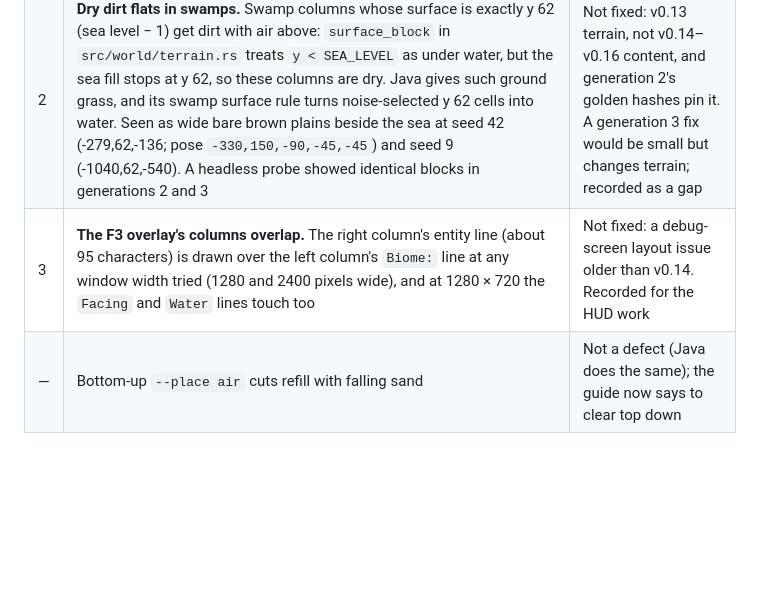
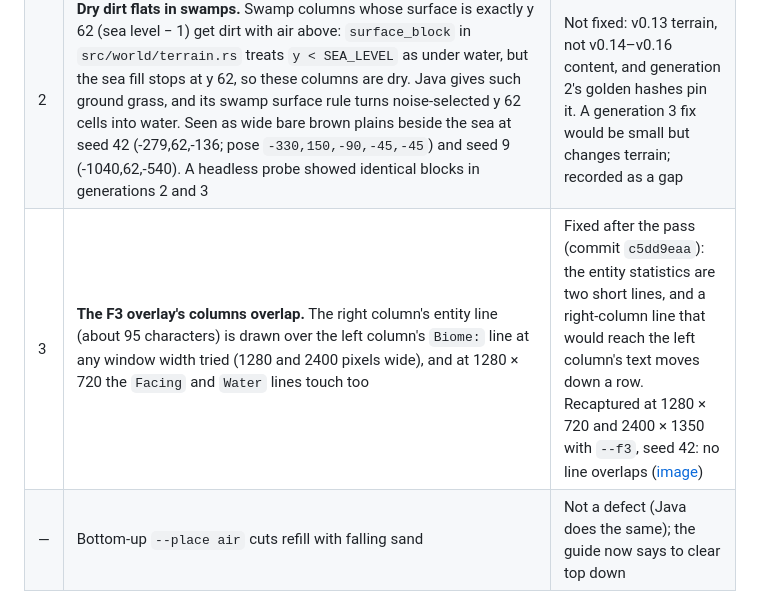
Before and after one commit to BrendanH18/VoxelCraft, a Markdown page: docs/verification/2026-11-10-stabilisation-captures.md, the part around the change. Rendered like a GitHub page; blank space fills up the shorter version.

Commit message:
Record the F3 overlap fix with a recapture
Co-Authored-By: Claude Opus 5.5 <noreply@anthropic.com>

```diff
--- a/docs/verification/2026-11-10-stabilisation-captures.md
+++ b/docs/verification/2026-11-10-stabilisation-captures.md
@@ -79,7 +79,7 @@ No run crashed or logged a warning or error, and every `--place` applied
 |---|---|---|
 | 1 | **Nether fossils don't adapt the terrain.** Java's `nether_fossil` structure has `"terrain_adaptation": "beard_thin"`, and the Nether's `final_density` includes the `beardifier` (both checked in the 26.3 client jar's `worldgen/structure/nether_fossil.json` and `worldgen/noise_settings/nether.json`), so Java builds ground up under a fossil. VoxelCraft places the template with no adaptation, so a start on a ledge leaves the fossil in the air: seed 9's fossil at 716,60,141 hangs over the lava lake | Not fixed: it needs a beard term in generation 3 Nether density, the same kind of work as the [terrain blending](2026-11-09-structure-terrain-blending.md) change and with its own GEN-07 checks. Recorded as a gap for the roadmap |
 | 2 | **Dry dirt flats in swamps.** Swamp columns whose surface is exactly y 62 (sea level − 1) get dirt with air above: `surface_block` in `src/world/terrain.rs` treats `y < SEA_LEVEL` as under water, but the sea fill stops at y 62, so these columns are dry. Java gives such ground grass, and its swamp surface rule turns noise-selected y 62 cells into water. Seen as wide bare brown plains beside the sea at seed 42 (-279,62,-136; pose `-330,150,-90,-45,-45`) and seed 9 (-1040,62,-540). A headless probe showed identical blocks in generations 2 and 3 | Not fixed: v0.13 terrain, not v0.14–v0.16 content, and generation 2's golden hashes pin it. A generation 3 fix would be small but changes terrain; recorded as a gap |
-| 3 | **The F3 overlay's columns overlap.** The right column's entity line (about 95 characters) is drawn over the left column's `Biome:` line at any window width tried (1280 and 2400 pixels wide), and at 1280 × 720 the `Facing` and `Water` lines touch too | Not fixed: a debug-screen layout issue older than v0.14. Recorded for the HUD work |
+| 3 | **The F3 overlay's columns overlap.** The right column's entity line (about 95 characters) is drawn over the left column's `Biome:` line at any window width tried (1280 and 2400 pixels wide), and at 1280 × 720 the `Facing` and `Water` lines touch too | Fixed after the pass (commit `c5dd9eaa`): the entity statistics are two short lines, and a right-column line that would reach the left column's text moves down a row. Recaptured at 1280 × 720 and 2400 × 1350 with `--f3`, seed 42: no line overlaps ([image](../images/2026-11-10-f3-fixed-1280.jpg)) |
 | — | Bottom-up `--place air` cuts refill with falling sand | Not a defect (Java does the same); the guide now says to clear top down |
 
 ## What this did not check
```
Also changed, not shown: docs/images/2026-11-10-f3-fixed-1280.jpg (added).
